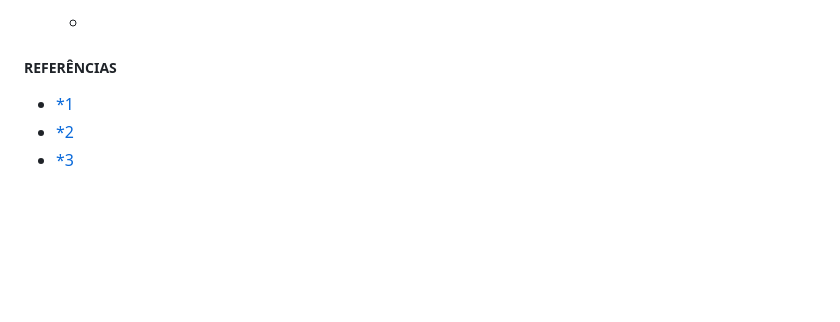
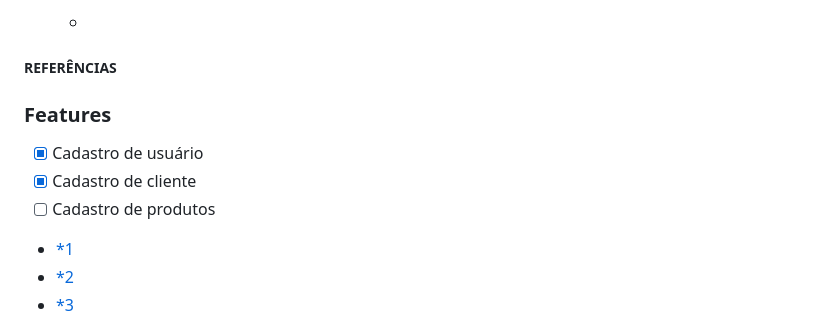
Before and after one commit to RafaelBlum/Refrigerator-control, a Markdown page: README.md, the part around the change. Drawn GitHub-style; blank space fills up the shorter version.

Commit message:
feat: tests

```diff
--- a/README.md
+++ b/README.md
@@ -84,6 +84,13 @@
     -
 
 ##### REFERÊNCIAS
+
+### Features
+
+- [x] Cadastro de usuário
+- [x] Cadastro de cliente
+- [ ] Cadastro de produtos
+
 - [*1](https://laravel.com/docs/10.x/eloquent#observers)
 - [*2](https://filamentphp.com/docs/3.x/panels/users#customizing-the-authentication-features)
 - [*3](https://filamentphp.com/docs/3.x/panels/resources/creating-records#customizing-data-before-saving)
```
